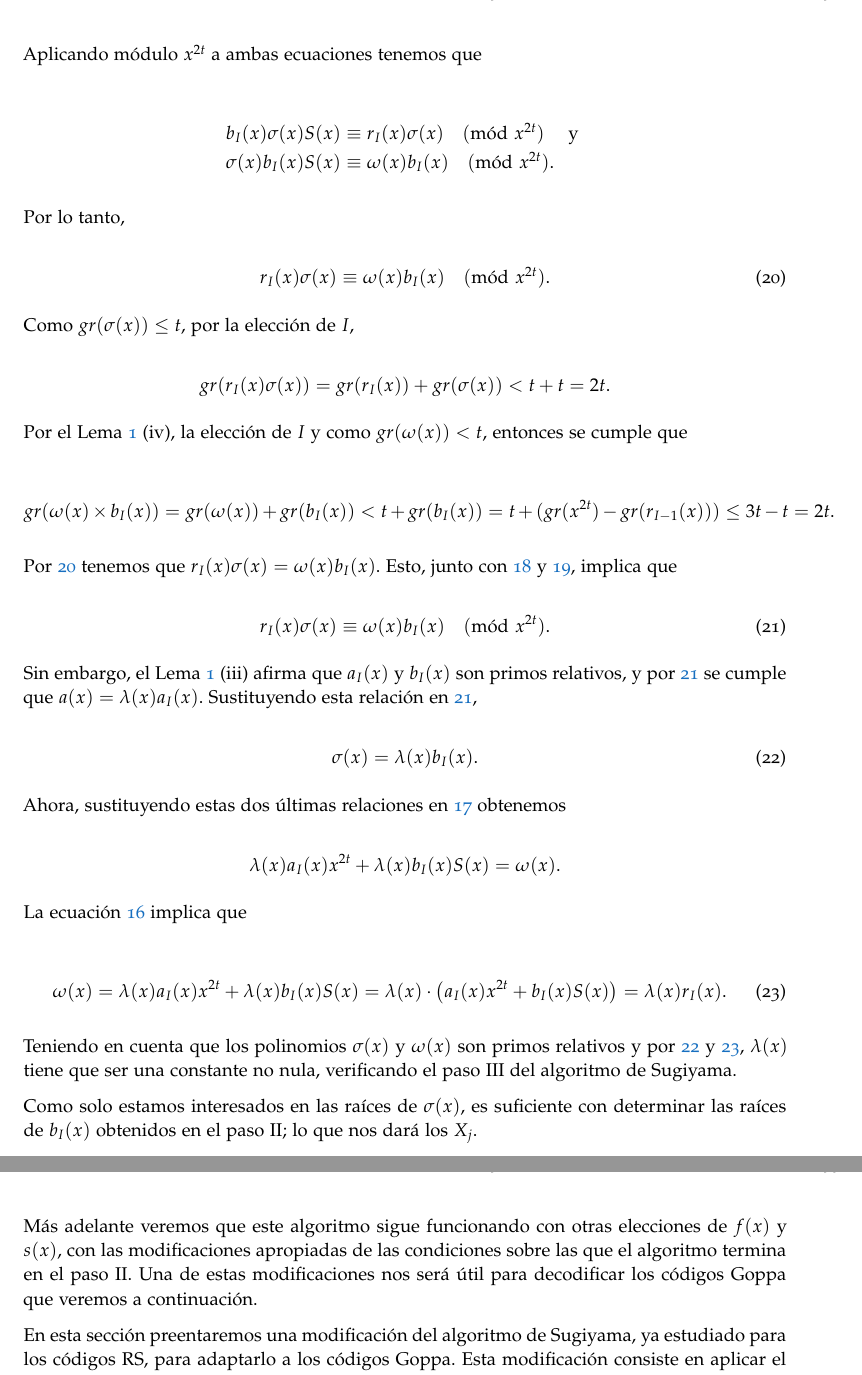
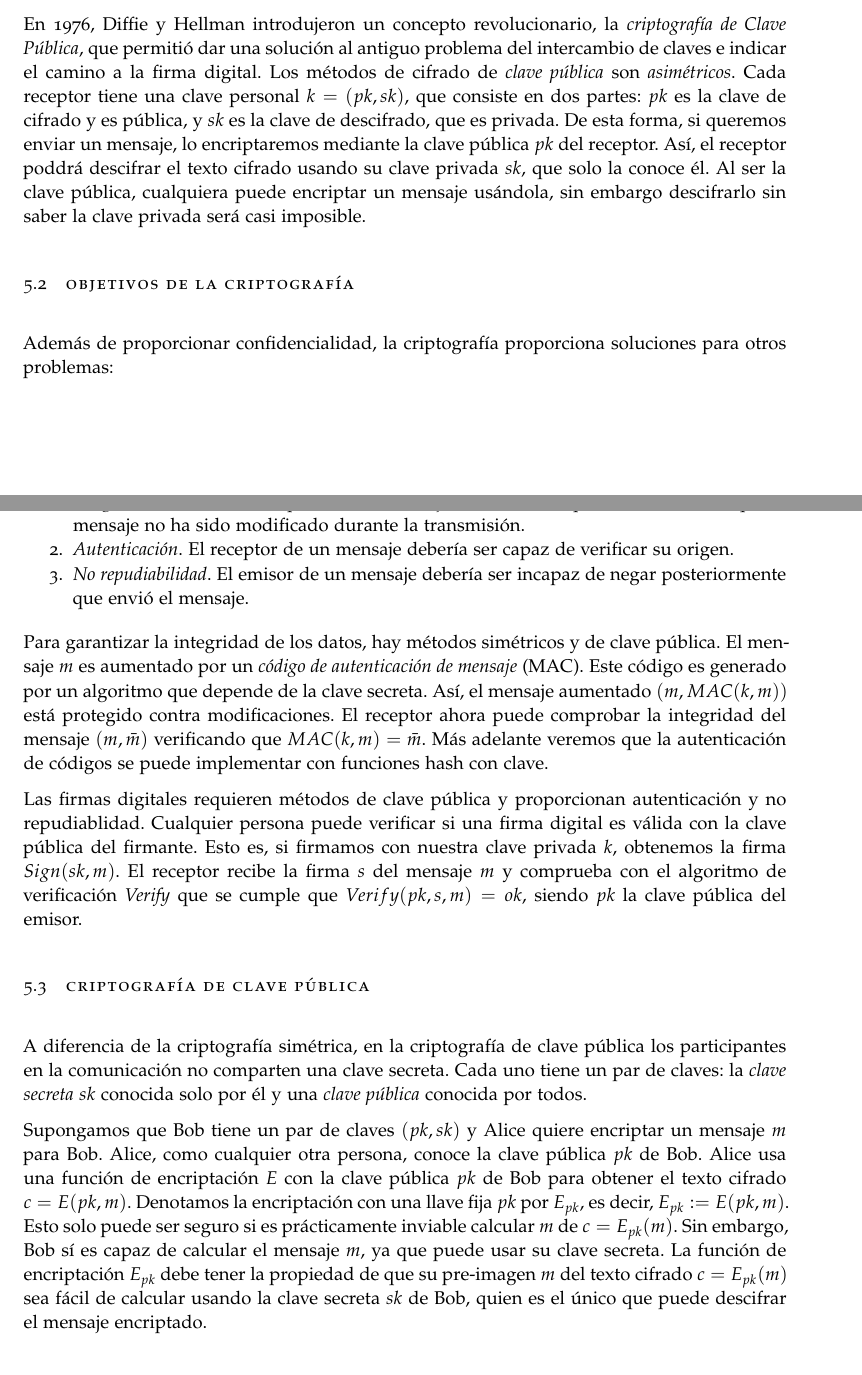
Before and after one commit to paula1999/TFG, a LaTeX thesis (documentation/main.tex, which reads documentation/chapters/chapter5.tex): two parts of pages 32 and 33 of 35, joined at a grey line, cut at the place of the change. The pictures show the PDF file documentation/main.pdf that the author committed with the source.

Commit message:
Capítulo 5: introducción y comienzo de criptografía de Clave Pública

```diff
--- a/documentation/chapters/chapter5.tex
+++ b/documentation/chapters/chapter5.tex
@@ -10,0 +26,23 @@
+En 1976, Diffie y Hellman introdujeron un concepto revolucionario, la \emph{criptografía de Clave Pública}, que permitió dar una solución al antiguo problema del intercambio de claves e indicar el camino a la firma digital. Los métodos de cifrado de \emph{clave pública} son \emph{asimétricos}. Cada receptor tiene una clave personal $k = (pk, sk)$, que consiste en dos partes: $pk$ es la clave de cifrado y es pública, y $sk$ es la clave de descifrado, que es privada. De esta forma, si queremos enviar un mensaje, lo encriptaremos mediante la clave pública $pk$ del receptor. Así, el receptor poddrá descifrar el texto cifrado usando su clave privada $sk$, que solo la conoce él. Al ser la clave pública, cualquiera puede encriptar un mensaje usándola, sin embargo descifrarlo sin saber la clave privada será casi imposible.
+
+\section{Objetivos de la criptografía}
+
+Además de proporcionar confidencialidad, la criptografía proporciona soluciones para otros problemas:
+
+\begin{enumerate}
+    \item \emph{Integridad de datos}. El receptor de un mensaje debería ser capaz de determinar que el mensaje no ha sido modificado durante la transmisión.
+    \item \emph{Autenticación}. El receptor de un mensaje debería ser capaz de verificar su origen.
+    \item \emph{No repudiabilidad}. El emisor de un mensaje debería ser incapaz de negar posteriormente que envió el mensaje.
+\end{enumerate}
+
+Para garantizar la integridad de los datos, hay métodos simétricos y de clave pública. El mensaje $m$ es aumentado por un \emph{código de autenticación de mensaje} (MAC). Este código es generado por un algoritmo que depende de la clave secreta. Así, el mensaje aumentado $(m, MAC(k,m))$ está protegido contra modificaciones. El receptor ahora puede comprobar la integridad del mensaje $(m, \bar{m})$ verificando que $MAC(k, m) = \bar{m}$. Más adelante veremos que la autenticación de códigos se puede implementar con funciones hash con clave.
+
+Las firmas digitales requieren métodos de clave pública y proporcionan autenticación y no repudiablidad. Cualquier persona puede verificar si una firma digital es válida con la clave pública del firmante. Esto es, si firmamos con nuestra clave privada $k$, obtenemos la firma $Sign(sk, m)$. El receptor recibe la firma $s$ del mensaje $m$ y comprueba con el algoritmo de verificación \emph{Verify} que se cumple que $Verify(pk, s, m) = ok$, siendo $pk$ la clave pública del emisor.
+
+\section{Criptografía de Clave Pública}
+
+A diferencia de la criptografía simétrica, en la criptografía de clave pública los participantes en la comunicación no comparten una clave secreta. Cada uno tiene un par de claves: la \emph{clave secreta} $sk$ conocida solo por él y una \emph{clave pública} conocida por todos.
+
+Supongamos que Bob tiene un par de claves $(pk, sk)$ y Alice quiere encriptar un mensaje $m$ para Bob. Alice, como cualquier otra persona, conoce la clave pública $pk$ de Bob. Alice usa una función de encriptación $E$ con la clave pública $pk$ de Bob para obtener el texto cifrado $c = E(pk, m)$. Denotamos la encriptación con una llave fija $pk$ por $E_{pk}$, es decir, $E_{pk} := E(pk, m)$. Esto solo puede ser seguro si es prácticamente inviable calcular $m$ de $c = E_{pk}(m)$. Sin embargo, Bob sí es capaz de calcular el mensaje $m$, ya que puede usar su clave secreta. La función de encriptación $E_{pk}$ debe tener la propiedad de que su pre-imagen $m$ del texto cifrado $c = E_{pk}(m)$ sea fácil de calcular usando la clave secreta $sk$ de Bob, quien es el único que puede descifrar el mensaje encriptado.
+
+% Me he quedado por la pagina 50, parrafo 2
```
Also changed, not shown: documentation/main.tex (+2 -2 lines), documentation/main.pdf, documentation/chapters/chapter5.tex (15 more changed lines).
